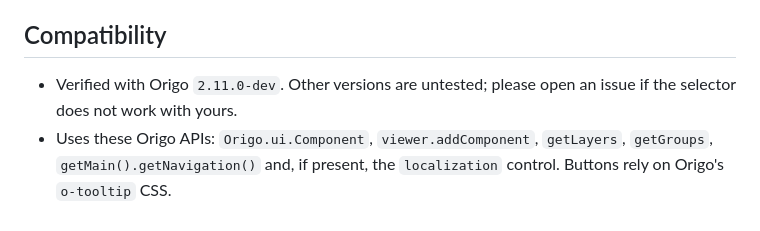
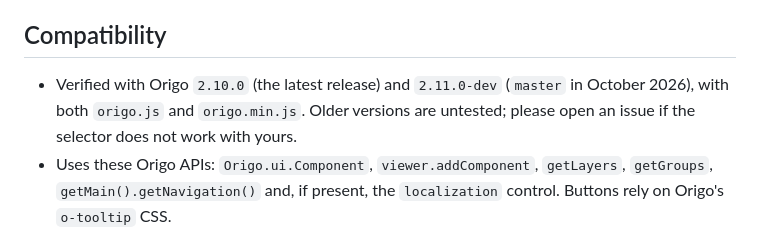
Before and after one commit to SkovdeGIS/origo-theme-selector-plugin, a Markdown page: README.md, the part around the change. Rendered like a GitHub page.

```diff
--- a/README.md
+++ b/README.md
@@ -114,7 +114,7 @@ is added.
 
 ## Compatibility
 
-- Verified with Origo `2.11.0-dev`. Other versions are untested; please open an issue if the selector does not work with yours.
+- Verified with Origo `2.10.0` (the latest release) and `2.11.0-dev` (`master` in October 2026), with both `origo.js` and `origo.min.js`. Older versions are untested; please open an issue if the selector does not work with yours.
 - Uses these Origo APIs: `Origo.ui.Component`, `viewer.addComponent`, `getLayers`, `getGroups`, `getMain().getNavigation()` and, if present, the `localization` control. Buttons rely on Origo's `o-tooltip` CSS.
 - Origo must be loaded before `theme-selector.js`; otherwise the selector logs an error and is not defined.
 - Needs a current browser (Chrome, Edge, Firefox, Safari). Internet Explorer is not supported.
```
